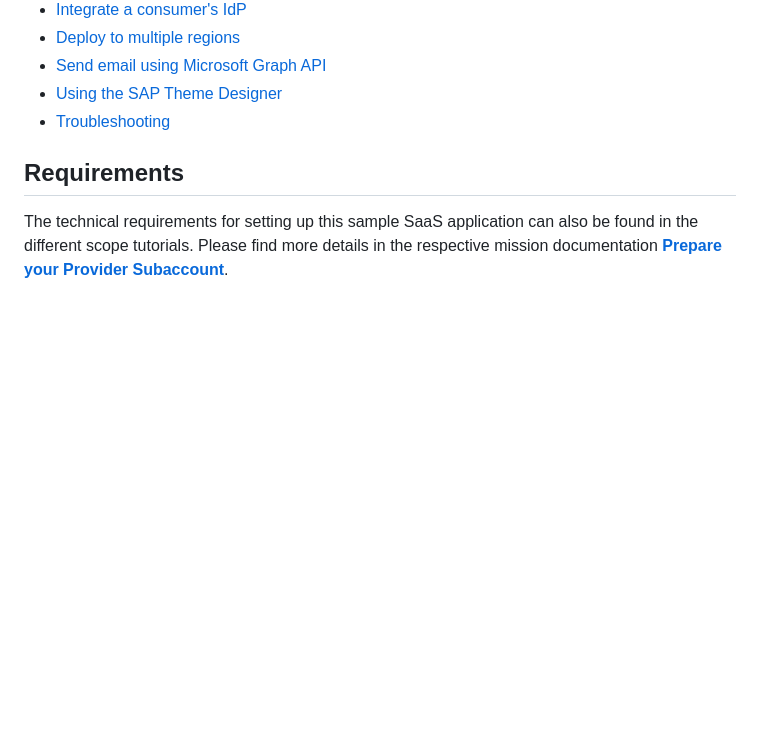
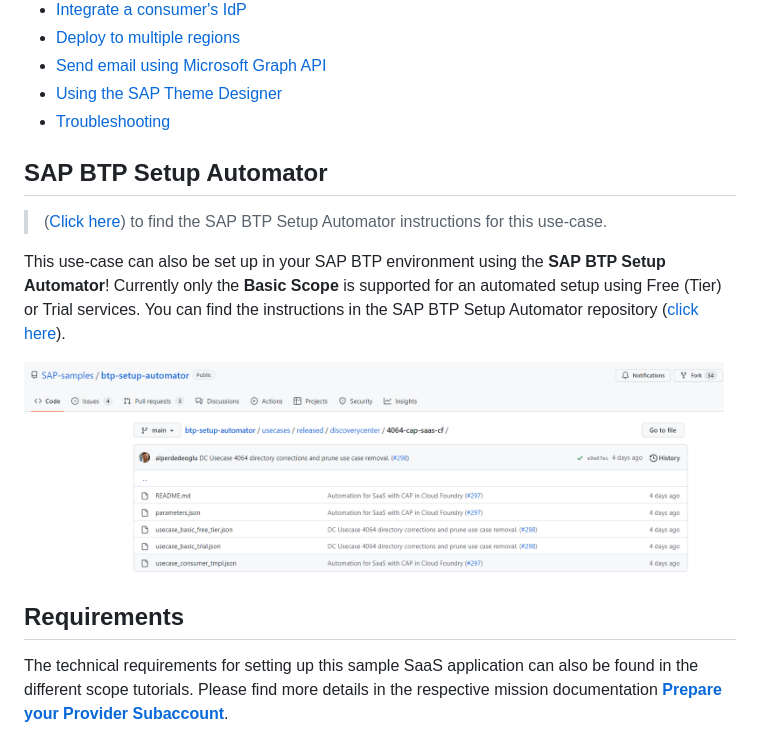
Before and after one commit to SAP-samples/btp-cf-cap-multitenant-susaas, a Markdown page: README.md, the part around the change printed below. GitHub-like rendering; pictures changed too: images/BTP_Setup_Automator.png (added); blank space fills up the shorter version.

Commit message:
Update README and What's New file

```diff
--- a/README.md
+++ b/README.md
@@ -90,6 +91,15 @@ The **Expert Scope** contains a variety of different topics which will make your
 - [Send email using Microsoft Graph API](./docu/4-expert/send-emails-graph-api/README.md)
 - [Using the SAP Theme Designer](./docu/4-expert/using-sap-theme-designer/README.md)
 - [Troubleshooting](./docu/4-expert/troubleshooting/README.md)
+
+
+## SAP BTP Setup Automator
+
+> ([Click here](https://github.com/SAP-samples/btp-setup-automator/tree/main/usecases/released/discoverycenter/4064-cap-saas-cf)) to find the SAP BTP Setup Automator instructions for this use-case.
+
+This use-case can also be set up in your SAP BTP environment using the **SAP BTP Setup Automator**! Currently only the **Basic Scope** is supported for an automated setup using Free (Tier) or Trial services. You can find the instructions in the SAP BTP Setup Automator repository ([click here](https://github.com/SAP-samples/btp-setup-automator/tree/main/usecases/released/discoverycenter/4064-cap-saas-cf)).
+
+[<img src="./images/BTP_Setup_Automator.png" width="700" />](./images/BTP_Setup_Automator.png)
 
 
 ## Requirements
```
Also changed, not shown: other parts of README.md (+1 -0 lines), 1 other file.
